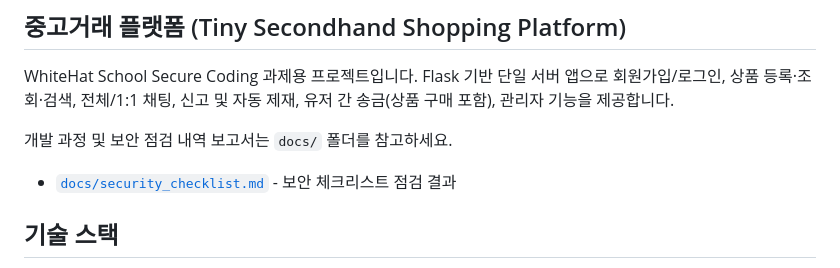
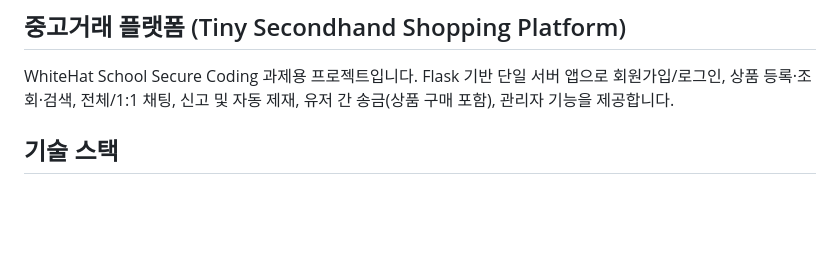
Before and after one commit to ltldud/secure_coding, a Markdown page: README.md, the part around the change. Drawn GitHub-style; blank space fills up the shorter version.

```diff
--- a/README.md
+++ b/README.md
@@ -3,8 +3,6 @@
 
 WhiteHat School Secure Coding 과제용 프로젝트입니다. Flask 기반 단일 서버 앱으로 회원가입/로그인, 상품 등록·조회·검색, 전체/1:1 채팅, 신고 및 자동 제재, 유저 간 송금(상품 구매 포함), 관리자 기능을 제공합니다.
 
-개발 과정 및 보안 점검 내역 보고서는 `docs/` 폴더를 참고하세요.
-- [`docs/security_checklist.md`](docs/security_checklist.md) - 보안 체크리스트 점검 결과
 
 ## 기술 스택
 
```
